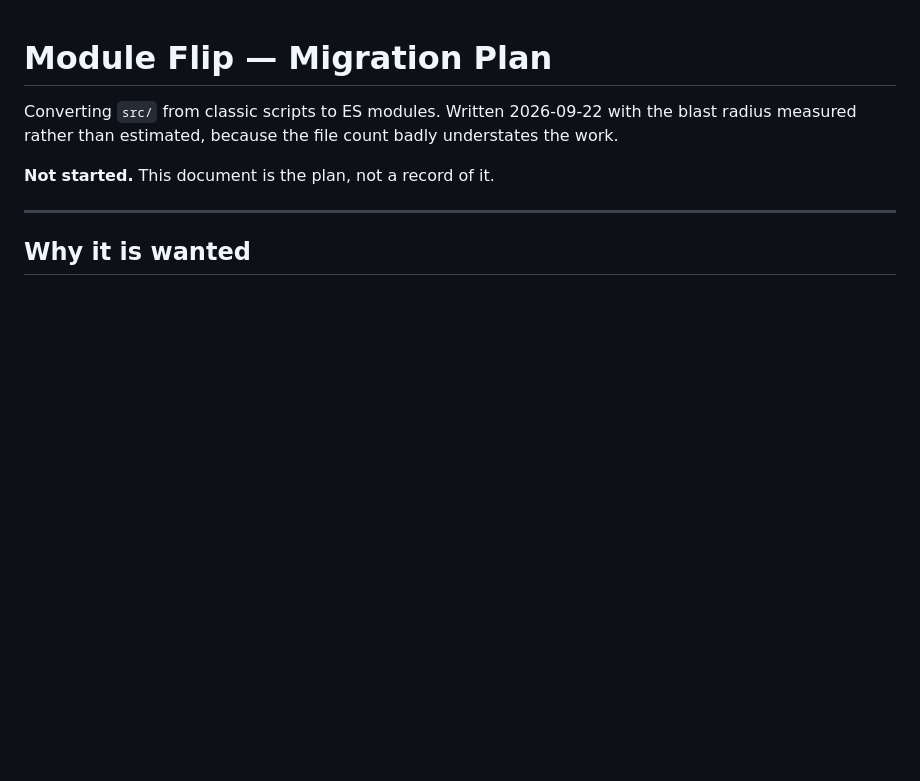
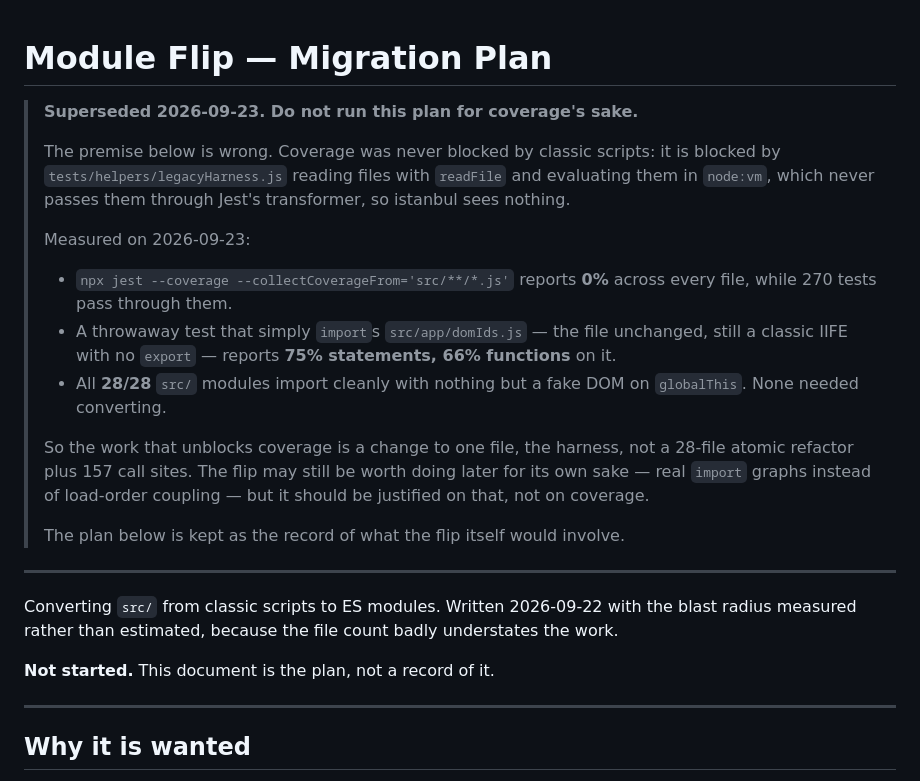
Before and after one commit to arberbakalli/hollywood-animal-extended, a Markdown page: docs/MODULE_FLIP_PLAN.md, the part around the change. Rendered like a GitHub page; blank space fills up the shorter version.

```diff
--- a/docs/MODULE_FLIP_PLAN.md
+++ b/docs/MODULE_FLIP_PLAN.md
@@ -1,4 +1,29 @@
 # Module Flip — Migration Plan
+
+> **Superseded 2026-09-23. Do not run this plan for coverage's sake.**
+>
+> The premise below is wrong. Coverage was never blocked by classic scripts:
+> it is blocked by `tests/helpers/legacyHarness.js` reading files with
+> `readFile` and evaluating them in `node:vm`, which never passes them through
+> Jest's transformer, so istanbul sees nothing.
+>
+> Measured on 2026-09-23:
+> - `npx jest --coverage --collectCoverageFrom='src/**/*.js'` reports **0%**
+>   across every file, while 270 tests pass through them.
+> - A throwaway test that simply `import`s `src/app/domIds.js` — the file
+>   unchanged, still a classic IIFE with no `export` — reports **75% statements,
+>   66% functions** on it.
+> - All **28/28** `src/` modules import cleanly with nothing but a fake DOM on
+>   `globalThis`. None needed converting.
+>
+> So the work that unblocks coverage is a change to one file, the harness, not a
+> 28-file atomic refactor plus 157 call sites. The flip may still be worth doing
+> later for its own sake — real `import` graphs instead of load-order coupling —
+> but it should be justified on that, not on coverage.
+>
+> The plan below is kept as the record of what the flip itself would involve.
+
+---
 
 Converting `src/` from classic scripts to ES modules. Written 2026-09-22 with
 the blast radius measured rather than estimated, because the file count badly
```
Also changed, not shown: docs/KNOWN_ISSUES.md (+16 -5 lines).
